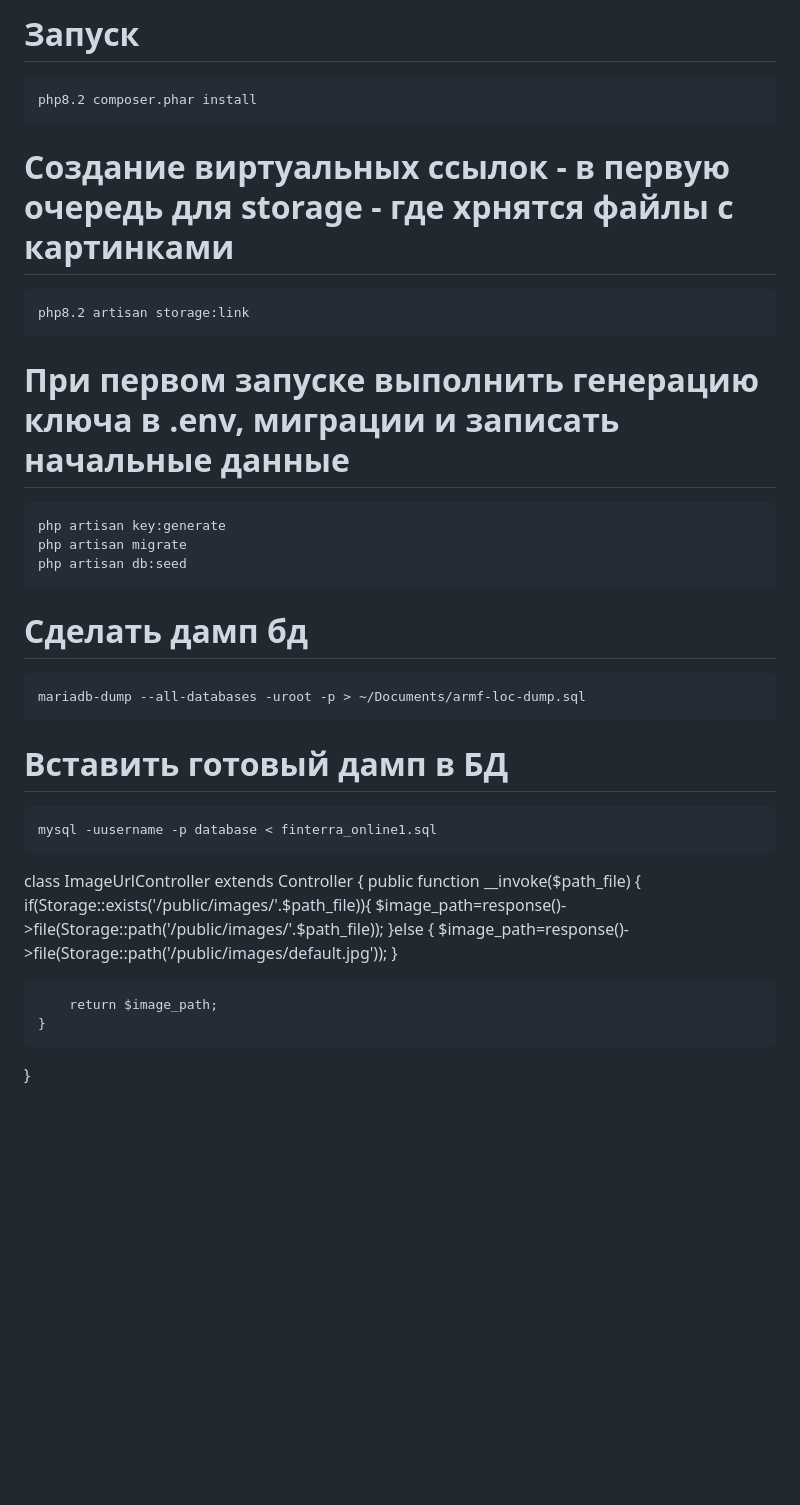
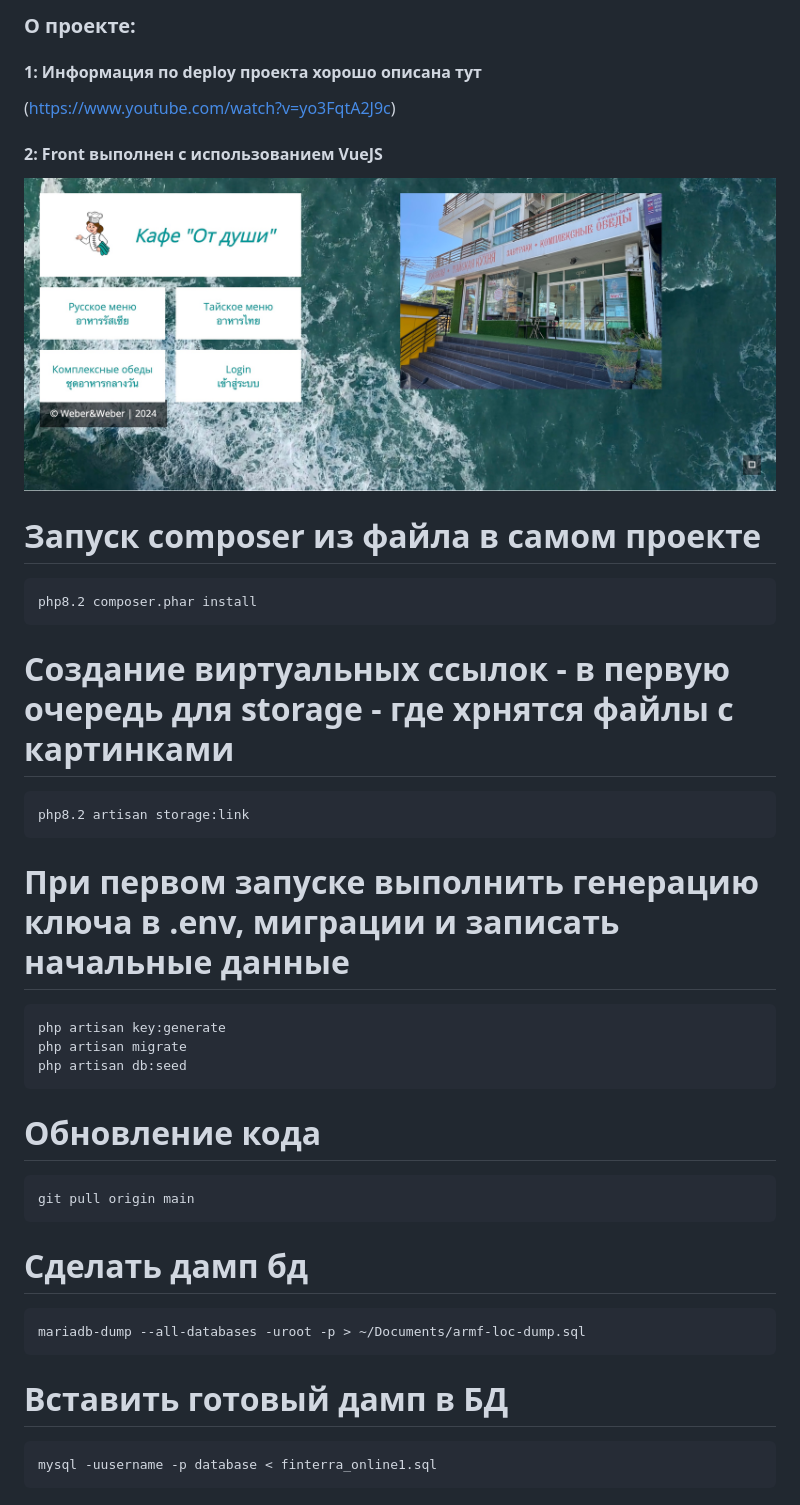
Before and after one commit to olegvpc/cafe-ot-dushi, a Markdown page: README.md, the part around the change. GitHub-like rendering; pictures changed too: public/img/home-01.jpg (added); blank space fills up the shorter version.

Commit message:
add new dish and add photo to README.md

````diff
--- a/README.md
+++ b/README.md
@@ -1,6 +1,12 @@
 
 
-# Запуск
+### О проекте:
+#### 1: Информация по deploy проекта хорошо описана тут
+(https://www.youtube.com/watch?v=yo3FqtA2J9c)
+#### 2: Front выполнен с использованием VueJS
+![home01](https://github.com/olegvpc/cafe-ot-dushi/blob/main/public/img/home-01.jpg?raw=true)
+
+# Запуск composer из файла в самом проекте
 ```
 php8.2 composer.phar install
 ```
@@ -8,35 +14,22 @@ php8.2 composer.phar install
 ```
 php8.2 artisan storage:link
 ```
-
 # При первом запуске выполнить генерацию ключа в .env, миграции и записать начальные данные
 ```
 php artisan key:generate
 php artisan migrate
 php artisan db:seed
 ```
-
+# Обновление кода
+```
+git pull origin main
+```
 # Сделать дамп бд
 ```
 mariadb-dump --all-databases -uroot -p > ~/Documents/armf-loc-dump.sql
 ```
 
-
 # Вставить готовый дамп в БД
 ```
 mysql -uusername -p database < finterra_online1.sql
 ```
-
-class ImageUrlController extends Controller
-{
-public function __invoke($path_file)
-{
-if(Storage::exists('/public/images/'.$path_file)){
-$image_path=response()->file(Storage::path('/public/images/'.$path_file));
-}else {
-$image_path=response()->file(Storage::path('/public/images/default.jpg'));
-}
-
-        return $image_path;
-    }
-}
````
Also changed, not shown: 1 other file.
